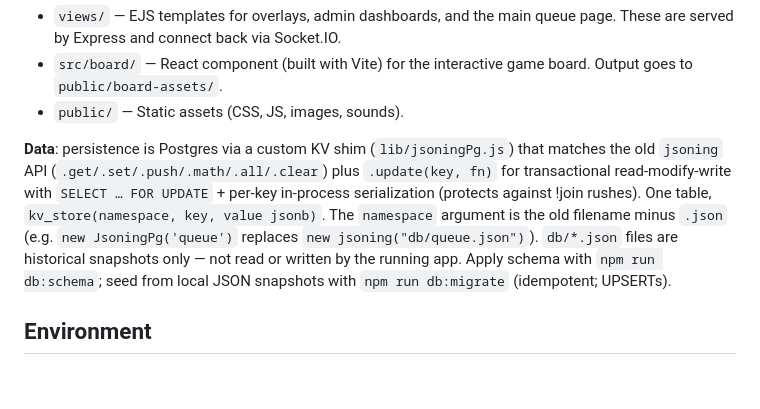
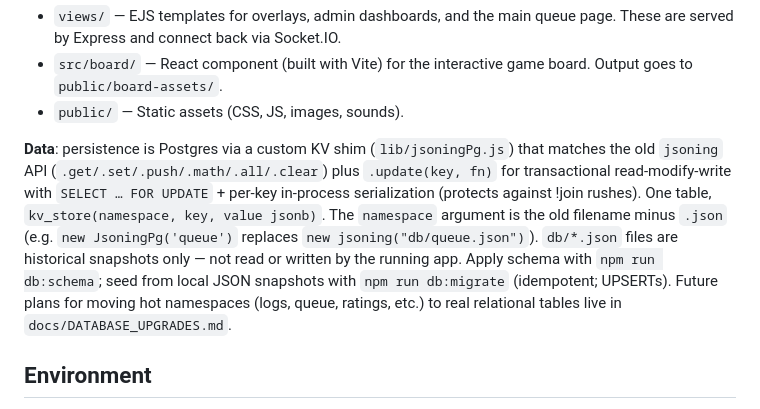
Before and after one commit to kevin-huff/bootcutbot, a Markdown page: CLAUDE.md, the part around the change. Drawn GitHub-style; blank space fills up the shorter version.

```diff
--- a/CLAUDE.md
+++ b/CLAUDE.md
@@ -54,7 +54,7 @@ npm run build:board # Build React board → public/board-assets/
 - `src/board/` — React component (built with Vite) for the interactive game board. Output goes to `public/board-assets/`.
 - `public/` — Static assets (CSS, JS, images, sounds).
 
-**Data**: persistence is Postgres via a custom KV shim (`lib/jsoningPg.js`) that matches the old `jsoning` API (`.get/.set/.push/.math/.all/.clear`) plus `.update(key, fn)` for transactional read-modify-write with `SELECT … FOR UPDATE` + per-key in-process serialization (protects against !join rushes). One table, `kv_store(namespace, key, value jsonb)`. The `namespace` argument is the old filename minus `.json` (e.g. `new JsoningPg('queue')` replaces `new jsoning("db/queue.json")`). `db/*.json` files are historical snapshots only — not read or written by the running app. Apply schema with `npm run db:schema`; seed from local JSON snapshots with `npm run db:migrate` (idempotent; UPSERTs).
+**Data**: persistence is Postgres via a custom KV shim (`lib/jsoningPg.js`) that matches the old `jsoning` API (`.get/.set/.push/.math/.all/.clear`) plus `.update(key, fn)` for transactional read-modify-write with `SELECT … FOR UPDATE` + per-key in-process serialization (protects against !join rushes). One table, `kv_store(namespace, key, value jsonb)`. The `namespace` argument is the old filename minus `.json` (e.g. `new JsoningPg('queue')` replaces `new jsoning("db/queue.json")`). `db/*.json` files are historical snapshots only — not read or written by the running app. Apply schema with `npm run db:schema`; seed from local JSON snapshots with `npm run db:migrate` (idempotent; UPSERTs). Future plans for moving hot namespaces (logs, queue, ratings, etc.) to real relational tables live in `docs/DATABASE_UPGRADES.md`.
 
 ## Environment
 
```
Also changed, not shown: docs/DATABASE_UPGRADES.md (added, +85 -0 lines).
